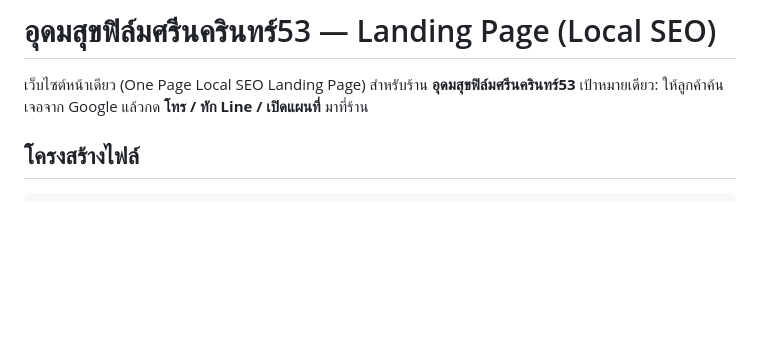
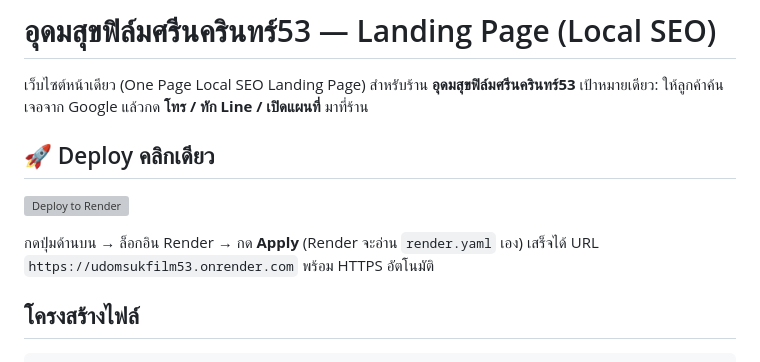
Before and after one commit to nustanakritwithai/Udomsukflim, a Markdown page: README.md, the part around the change. GitHub-like rendering; blank space fills up the shorter version; grey boxes are pictures that could not be loaded.

Commit message:
Add one-click Deploy to Render button

````diff
--- a/README.md
+++ b/README.md
@@ -2,6 +2,11 @@
 
 เว็บไซต์หน้าเดียว (One Page Local SEO Landing Page) สำหรับร้าน **อุดมสุขฟิล์มศรีนครินทร์53**
 เป้าหมายเดียว: ให้ลูกค้าค้นเจอจาก Google แล้วกด **โทร / ทัก Line / เปิดแผนที่** มาที่ร้าน
+
+## 🚀 Deploy คลิกเดียว
+[![Deploy to Render](https://render.com/images/deploy-to-render-button.svg)](https://render.com/deploy?repo=https://github.com/nustanakritwithai/Udomsukflim)
+
+กดปุ่มด้านบน → ล็อกอิน Render → กด **Apply** (Render จะอ่าน `render.yaml` เอง) เสร็จได้ URL `https://udomsukfilm53.onrender.com` พร้อม HTTPS อัตโนมัติ
 
 ## โครงสร้างไฟล์
 ```
````
